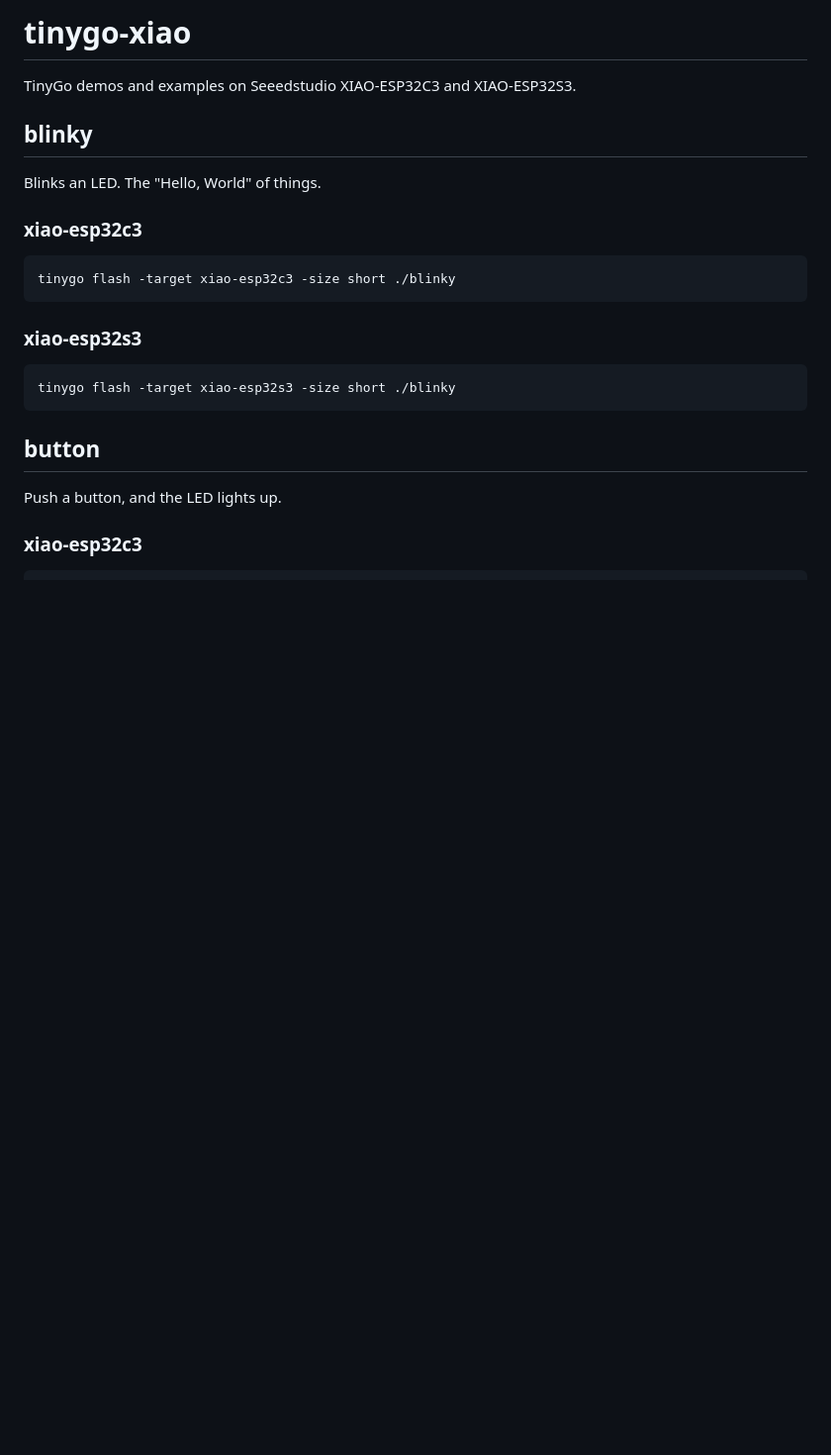
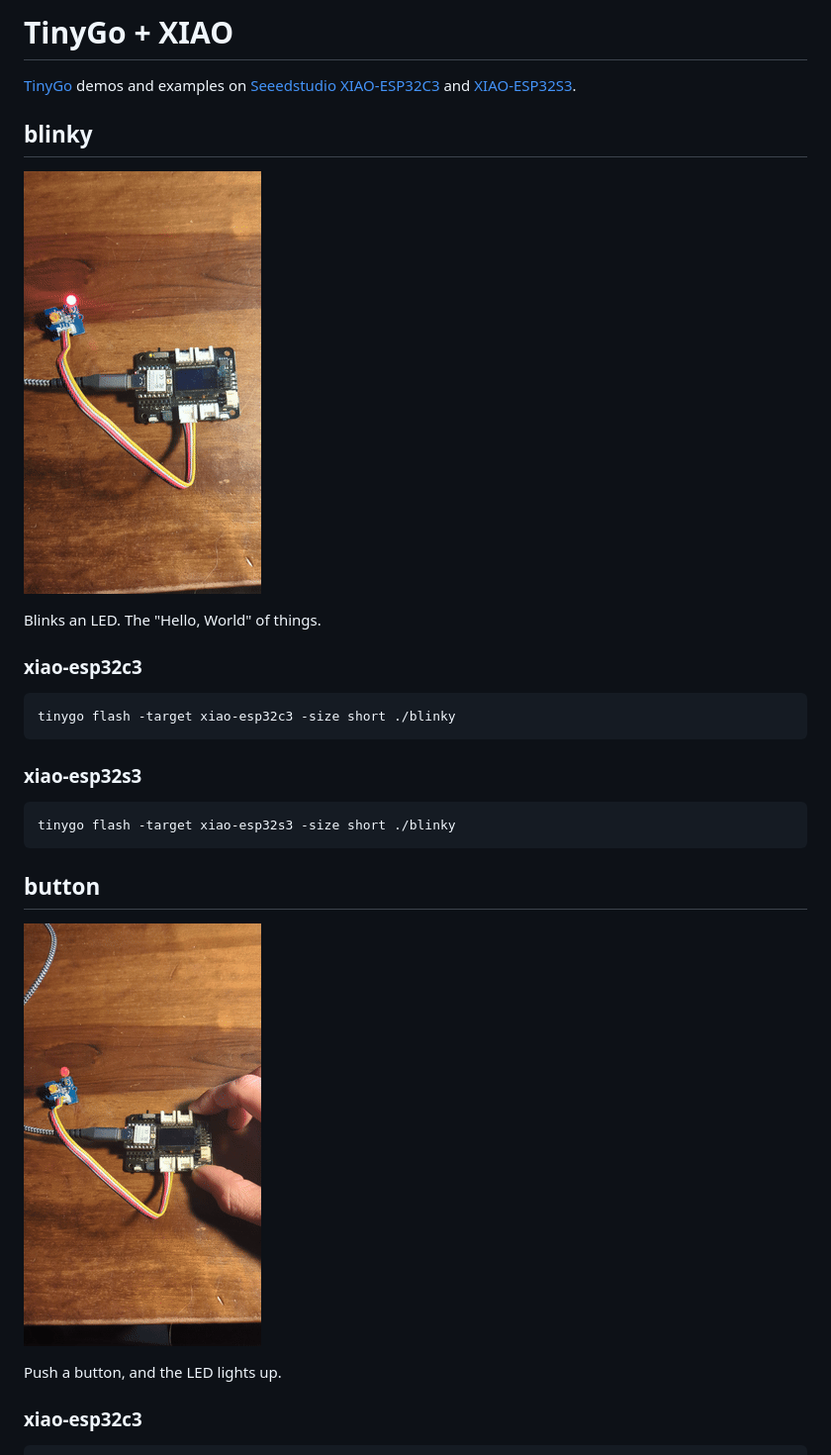
Before and after one commit to tinygo-org/tinygo-xiao-examples, a Markdown page: README.md, the part around one of its changes. Shown at 99% size. GitHub-like rendering; pictures changed too: images/blinky.gif (added), images/button.gif (added); blank space fills up the shorter version.

Commit message:
docs: add more details on the examples/images
Signed-off-by: deadprogram <ron@hybridgroup.com>

````diff
--- a/README.md
+++ b/README.md
@@ -1,8 +1,10 @@
-# tinygo-xiao
+# TinyGo + XIAO
 
-TinyGo demos and examples on Seeedstudio XIAO-ESP32C3 and XIAO-ESP32S3.
+[TinyGo]() demos and examples on [Seeedstudio]() [XIAO-ESP32C3]() and [XIAO-ESP32S3]().
 
 ## blinky
+
+![blinky](./images/blinky.gif)
 
 Blinks an LED. The "Hello, World" of things.
 
@@ -19,6 +21,8 @@ tinygo flash -target xiao-esp32s3 -size short ./blinky
 ```
 
 ## button
+
+![button](./images/button.gif)
 
 Push a button, and the LED lights up.
 
````
Also changed, not shown: other parts of README.md (+5 -1 lines), images/display.gif (added), images/life.gif (added).
